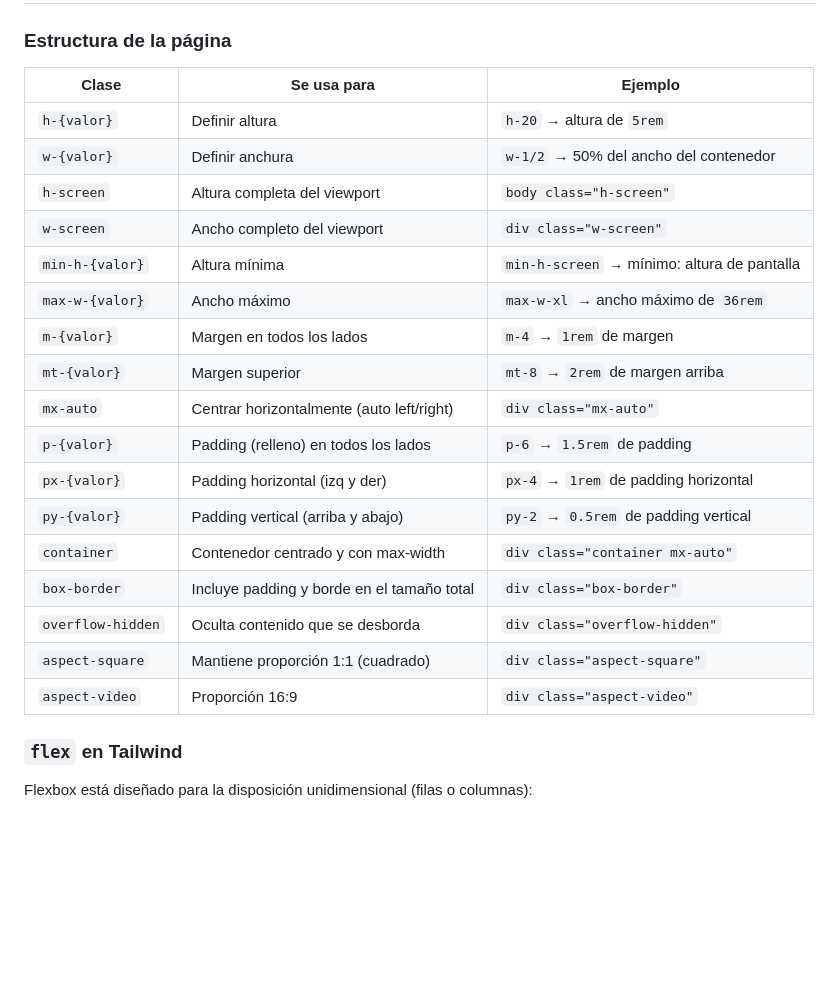
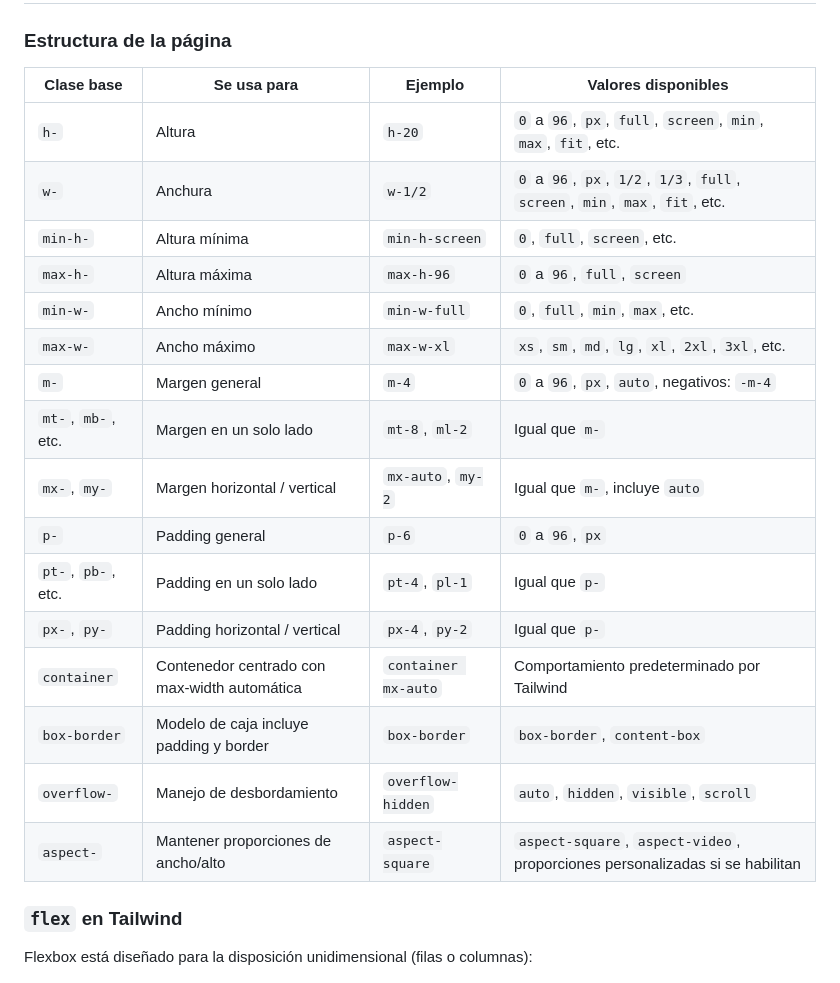
Before and after one commit to leixdan/tw-alp, a Markdown page: 01 Fundamentos/Utilidades_tw.md, the part around the change. Drawn GitHub-style; blank space fills up the shorter version.

```diff
--- a/01 Fundamentos/Utilidades_tw.md
+++ b/01 Fundamentos/Utilidades_tw.md
@@ -5,25 +5,25 @@ Tailwind CSS es más que colorcitos y hacer que el `html` se vea monstruoso (hah
 ## **Estructura y organización**
 ### Estructura de la página
 
-| Clase             | Se usa para                                | Ejemplo                                     |
-| ----------------- | ------------------------------------------ | ------------------------------------------- |
-| `h-{valor}`       | Definir altura                             | `h-20` → altura de `5rem`                   |
-| `w-{valor}`       | Definir anchura                            | `w-1/2` → 50% del ancho del contenedor      |
-| `h-screen`        | Altura completa del viewport               | `body class="h-screen"`                     |
-| `w-screen`        | Ancho completo del viewport                | `div class="w-screen"`                      |
-| `min-h-{valor}`   | Altura mínima                              | `min-h-screen` → mínimo: altura de pantalla |
-| `max-w-{valor}`   | Ancho máximo                               | `max-w-xl` → ancho máximo de `36rem`        |
-| `m-{valor}`       | Margen en todos los lados                  | `m-4` → `1rem` de margen                    |
-| `mt-{valor}`      | Margen superior                            | `mt-8` → `2rem` de margen arriba            |
-| `mx-auto`         | Centrar horizontalmente (auto left/right)  | `div class="mx-auto"`                       |
-| `p-{valor}`       | Padding (relleno) en todos los lados       | `p-6` → `1.5rem` de padding                 |
-| `px-{valor}`      | Padding horizontal (izq y der)             | `px-4` → `1rem` de padding horizontal       |
-| `py-{valor}`      | Padding vertical (arriba y abajo)          | `py-2` → `0.5rem` de padding vertical       |
-| `container`       | Contenedor centrado y con max-width        | `div class="container mx-auto"`             |
-| `box-border`      | Incluye padding y borde en el tamaño total | `div class="box-border"`                    |
-| `overflow-hidden` | Oculta contenido que se desborda           | `div class="overflow-hidden"`               |
-| `aspect-square`   | Mantiene proporción 1:1 (cuadrado)         | `div class="aspect-square"`                 |
-| `aspect-video`    | Proporción 16:9                            | `div class="aspect-video"`                  |
+| Clase base         | Se usa para                                  | Ejemplo             | Valores disponibles                                                          |
+| ------------------ | -------------------------------------------- | ------------------- | ---------------------------------------------------------------------------- |
+| `h-`               | Altura                                       | `h-20`              | `0` a `96`, `px`, `full`, `screen`, `min`, `max`, `fit`, etc.                |
+| `w-`               | Anchura                                      | `w-1/2`             | `0` a `96`, `px`, `1/2`, `1/3`, `full`, `screen`, `min`, `max`, `fit`, etc.  |
+| `min-h-`           | Altura mínima                                | `min-h-screen`      | `0`, `full`, `screen`, etc.                                                  |
+| `max-h-`           | Altura máxima                                | `max-h-96`          | `0` a `96`, `full`, `screen`                                                 |
+| `min-w-`           | Ancho mínimo                                 | `min-w-full`        | `0`, `full`, `min`, `max`, etc.                                              |
+| `max-w-`           | Ancho máximo                                 | `max-w-xl`          | `xs`, `sm`, `md`, `lg`, `xl`, `2xl`, `3xl`, etc.                             |
+| `m-`               | Margen general                               | `m-4`               | `0` a `96`, `px`, `auto`, negativos: `-m-4`                                  |
+| `mt-`, `mb-`, etc. | Margen en un solo lado                       | `mt-8`, `ml-2`      | Igual que `m-`                                                               |
+| `mx-`, `my-`       | Margen horizontal / vertical                 | `mx-auto`, `my-2`   | Igual que `m-`, incluye `auto`                                               |
+| `p-`               | Padding general                              | `p-6`               | `0` a `96`, `px`                                                             |
+| `pt-`, `pb-`, etc. | Padding en un solo lado                      | `pt-4`, `pl-1`      | Igual que `p-`                                                               |
+| `px-`, `py-`       | Padding horizontal / vertical                | `px-4`, `py-2`      | Igual que `p-`                                                               |
+| `container`        | Contenedor centrado con max-width automática | `container mx-auto` | Comportamiento predeterminado por Tailwind                                   |
+| `box-border`       | Modelo de caja incluye padding y border      | `box-border`        | `box-border`, `content-box`                                                  |
+| `overflow-`        | Manejo de desbordamiento                     | `overflow-hidden`   | `auto`, `hidden`, `visible`, `scroll`                                        |
+| `aspect-`          | Mantener proporciones de ancho/alto          | `aspect-square`     | `aspect-square`, `aspect-video`, proporciones personalizadas si se habilitan |
+
 
 
 ### `flex` en Tailwind
```
